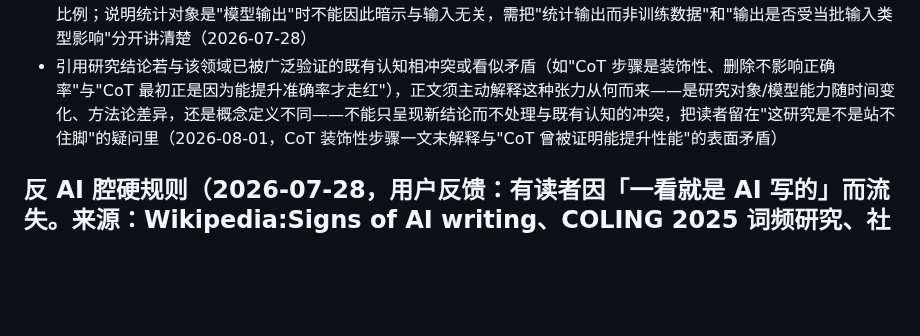
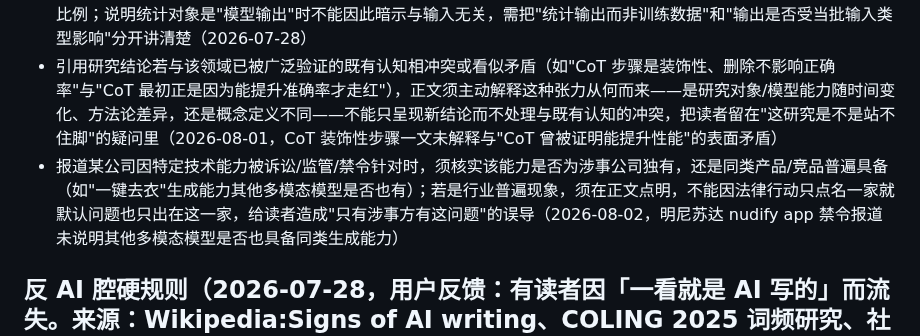
Before and after one commit to mengyahuUSTC-PU/mengyahuUSTC-PU.github.io, a Markdown page: automation/prompts/editorial-lessons.md, the part around the change. GitHub-like rendering; blank space fills up the shorter version.

Commit message:
Update editorial lessons from user feedback
Co-Authored-By: Claude Opus 4.8 <noreply@anthropic.com>

```diff
--- a/automation/prompts/editorial-lessons.md
+++ b/automation/prompts/editorial-lessons.md
@@ -57,6 +57,7 @@
 - 描述实验方法如何让模型产生某种行为（如替换/删减中间推理步骤）时，须说清该效果是通过额外训练（finetune/强化学习）获得，还是仅在推理阶段替换/干预、模型无需重新训练——不能只说"研究证明模型能怎样"而不交代实现路径；提及"推理模型"区别于"非推理模型"时，须说清两者在训练方式上的具体差异（如是否经过结果导向的强化学习训练中间 token），不能笼统一句"训练出来的"带过（2026-08-01，CoT 装饰性步骤一文：填充符替代思维链的实现方式、reasoning model 中间 token 的训练来源均未讲清）
 - 引用统计数字/比例时，须说清统计的是训练阶段还是部署后输出、分子分母具体指代什么；分母若是"互动/对话"，还须说清抽样方式——是自然抽取所有类型任务，还是专门筛选情感相关 prompt，因为混入大量无情绪场景任务会稀释比例；说明统计对象是"模型输出"时不能因此暗示与输入无关，需把"统计输出而非训练数据"和"输出是否受当批输入类型影响"分开讲清楚（2026-07-28）
 - 引用研究结论若与该领域已被广泛验证的既有认知相冲突或看似矛盾（如"CoT 步骤是装饰性、删除不影响正确率"与"CoT 最初正是因为能提升准确率才走红"），正文须主动解释这种张力从何而来——是研究对象/模型能力随时间变化、方法论差异，还是概念定义不同——不能只呈现新结论而不处理与既有认知的冲突，把读者留在"这研究是不是站不住脚"的疑问里（2026-08-01，CoT 装饰性步骤一文未解释与"CoT 曾被证明能提升性能"的表面矛盾）
+- 报道某公司因特定技术能力被诉讼/监管/禁令针对时，须核实该能力是否为涉事公司独有，还是同类产品/竞品普遍具备（如"一键去衣"生成能力其他多模态模型是否也有）；若是行业普遍现象，须在正文点明，不能因法律行动只点名一家就默认问题也只出在这一家，给读者造成"只有涉事方有这问题"的误导（2026-08-02，明尼苏达 nudify app 禁令报道未说明其他多模态模型是否也具备同类生成能力）
 
 ## 反 AI 腔硬规则（2026-07-28，用户反馈：有读者因「一看就是 AI 写的」而流失。来源：Wikipedia:Signs of AI writing、COLING 2025 词频研究、社区共识。以下规则适用于所有产出——文章、快讯、X/LinkedIn、newsletter）
 
```
